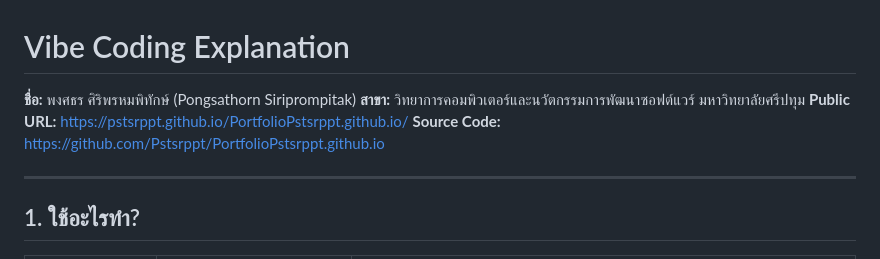
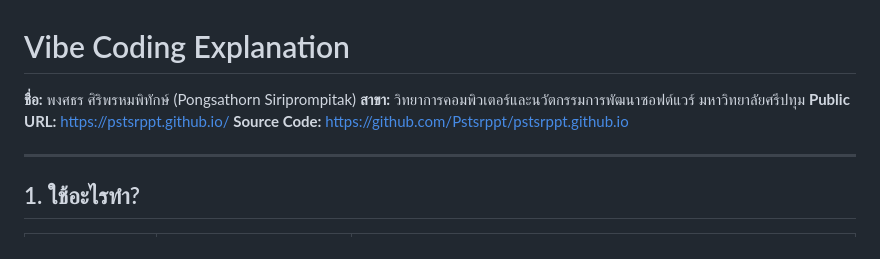
Before and after one commit to Pstsrppt/PortfolioPstsrppt.github.io, a Markdown page: VIBE_CODING_EXPLANATION.md, the part around the change. GitHub-like rendering.

Commit message:
Update URLs to the new short repo name
Co-Authored-By: Claude Sonnet 5 <noreply@anthropic.com>

```diff
--- a/VIBE_CODING_EXPLANATION.md
+++ b/VIBE_CODING_EXPLANATION.md
@@ -2,8 +2,8 @@
 
 **ชื่อ:** พงศธร ศิริพรหมพิทักษ์ (Pongsathorn Siriprompitak)
 **สาขา:** วิทยาการคอมพิวเตอร์และนวัตกรรมการพัฒนาซอฟต์แวร์ มหาวิทยาลัยศรีปทุม
-**Public URL:** https://pstsrppt.github.io/PortfolioPstsrppt.github.io/
-**Source Code:** https://github.com/Pstsrppt/PortfolioPstsrppt.github.io
+**Public URL:** https://pstsrppt.github.io/
+**Source Code:** https://github.com/Pstsrppt/pstsrppt.github.io
 
 ---
 
```
